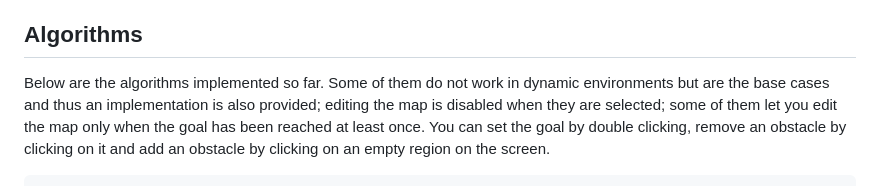
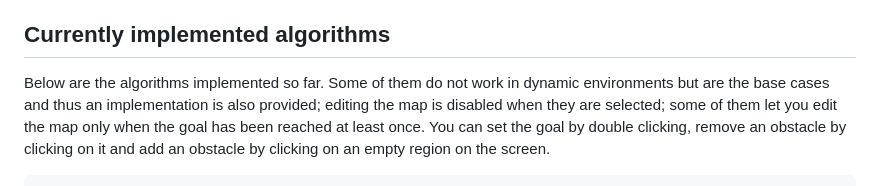
Before and after one commit to ggldnl/Path-Planning-Visualizer, a Markdown page: README.md, the part around the change. Drawn GitHub-style.

```diff
--- a/README.md
+++ b/README.md
@@ -49,7 +49,7 @@ The top left corner features buttons to recenter the view on the robot, reset th
 
 The bottom right corner includes a button to open the right sidebar and a button to quick start the agent. The right sidebar is used to select the path planning algorithm and monitor algorithm progress. Some algorithms can handle dynamic environments (obstacles change while the algorithm itself is running) and continuously update the solution they previously found to reach the goal; we could run them indefinitely but instead we set a threshold for the available number of iterations the algorithm can run. The button to quick start the agent saturates the remaining iterations when we are satisfied by the current solution, we don't want to further edit the map and we want the robot to go to the goal.
 
-## Algorithms
+## Currently implemented algorithms
 
 Below are the algorithms implemented so far. Some of them do not work in dynamic environments but are the base cases and thus an implementation is also provided; editing the map is disabled when they are selected; some of them let you edit the map only when the goal has been reached at least once. You can set the goal by double clicking, remove an obstacle by clicking on it and add an obstacle by clicking on an empty region on the screen.
 
```
